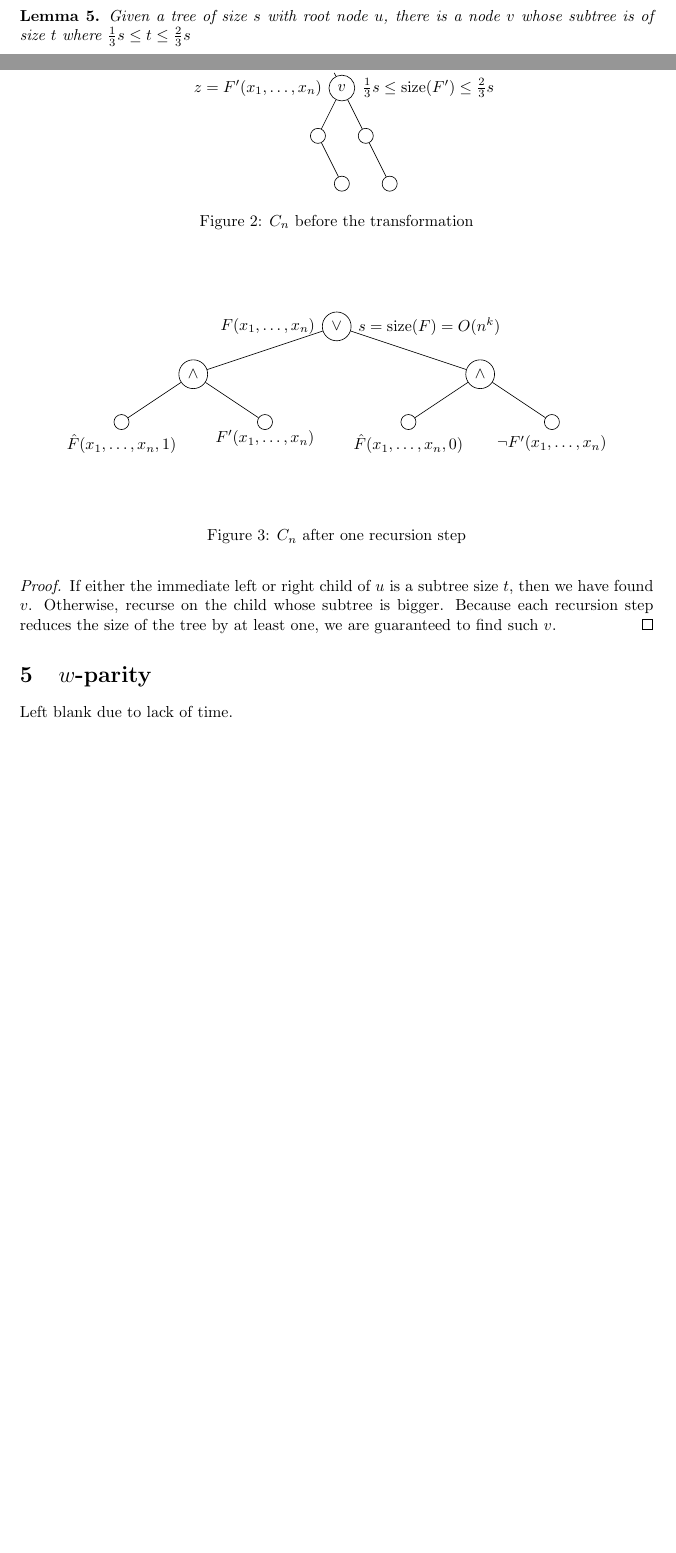
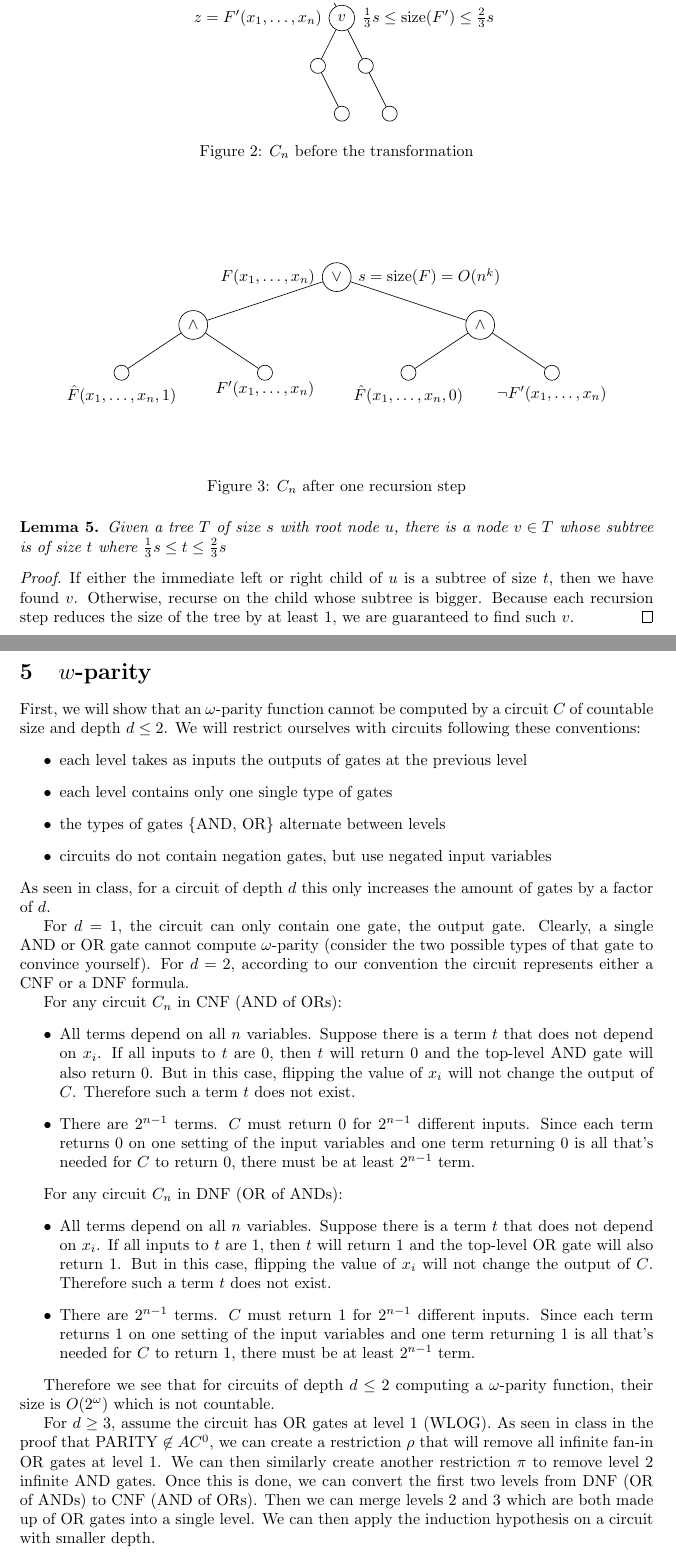
Before and after one commit to gumgl/comp531, a LaTeX document (a2/a2.tex): two parts of pages 6 and 7 of 7 before the commit and two parts of pages 7 and 8 of 8 after it, joined at a grey line, cut so that both start at the same text, the shorter picture padded with empty space. Compiled offline with pdfLaTeX.

Commit message:
/a2: Add solution for Q5

```diff
--- a/a2/a2.tex
+++ b/a2/a2.tex
@@ -261,7 +266,7 @@ The result of this transformation is shown in figure \ref{fig:transformed}. Once
 \label{fig:original}
 \end{figure}
 
-\begin{figure}[!h]
+\begin{figure}[H]
 \centering
 \begin{tikzpicture}[level distance=3em,
   level 1/.style={sibling distance=18em},
@@ -287,7 +288,7 @@ In order for the transformed circuit to be in $NC^1$ we must also show that its
 \begin{lemma}\label{lemma:subtree}
-Given a tree of size $s$ with root node $u$, there is a node $v$ whose subtree is of size $t$ where $\frac{1}{3}s\leq t \leq \frac{2}{3}s$
+Given a tree $T$ of size $s$ with root node $u$, there is a node $v \in T$ whose subtree is of size $t$ where $\frac{1}{3}s\leq t \leq \frac{2}{3}s$
 \end{lemma}
 \begin{proof}
-If either the immediate left or right child of $u$ is a subtree size $t$, then we have found $v$. Otherwise, recurse on the child whose subtree is bigger. Because each recursion step reduces the size of the tree by at least one, we are guaranteed to find such $v$.
+If either the immediate left or right child of $u$ is a subtree of size $t$, then we have found $v$. Otherwise, recurse on the child whose subtree is bigger. Because each recursion step reduces the size of the tree by at least 1, we are guaranteed to find such $v$.
 \end{proof}
 
@@ -296,6 +296,30 @@ If either the immediate left or right child of $u$ is a subtree size $t$, then w
 \section{$w$-parity}
 
-Left blank due to lack of time.
-%Sadly I have a MATH-340 assignment worth as much as question 5 due the next day at 8:30am. I do not have enough time to complete this question.
+First, we will show that an $\omega$-parity function cannot be computed by a circuit $C$ of countable size and depth $d \leq 2$. We will restrict ourselves with circuits following these conventions:
+\begin{itemize}
+\item each level takes as inputs the outputs of gates at the previous level
+\item each level contains only one single type of gates
+\item the types of gates \{AND, OR\} alternate between levels
+\item circuits do not contain negation gates, but use negated input variables
+\end{itemize}
+As seen in class, for a circuit of depth $d$ this only increases the amount of gates by a factor of $d$.
+
+For $d=1$, the circuit can only contain one gate, the output gate. Clearly, a single AND or OR gate cannot compute $\omega$-parity (consider the two possible types of that gate to convince yourself). For $d=2$, according to our convention the circuit represents either a CNF or a DNF formula.
+
+For any circuit $C_n$ in CNF (AND of ORs):
+\begin{itemize}
+\item All terms depend on all $n$ variables. Suppose there is a term $t$ that does not depend on $x_i$. If all inputs to $t$ are 0, then $t$ will return 0 and the top-level AND gate will also return 0. But in this case, flipping the value of $x_i$ will not change the output of $C$. Therefore such a term $t$ does not exist.
+\item There are $2^{n-1}$ terms. $C$ must return 0 for $2^{n-1}$ different inputs. Since each term returns 0 on one setting of the input variables and one term returning 0 is all that's needed for $C$ to return 0, there must be at least $2^{n-1}$ term.
+\end{itemize}
+
+For any circuit $C_n$ in DNF (OR of ANDs):
+\begin{itemize}
+\item All terms depend on all $n$ variables. Suppose there is a term $t$ that does not depend on $x_i$. If all inputs to $t$ are 1, then $t$ will return 1 and the top-level OR gate will also return 1. But in this case, flipping the value of $x_i$ will not change the output of $C$. Therefore such a term $t$ does not exist.
+\item There are $2^{n-1}$ terms. $C$ must return 1 for $2^{n-1}$ different inputs. Since each term returns 1 on one setting of the input variables and one term returning 1 is all that's needed for $C$ to return 1, there must be at least $2^{n-1}$ term.
+\end{itemize}
+
+Therefore we see that for circuits of depth $d \leq 2$ computing a $\omega$-parity function, their size is $O(2^\omega)$ which is not countable.
+
+For $d \geq 3$, assume the circuit has OR gates at level 1 (WLOG). As seen in class in the proof that PARITY $\not\in AC^0$, we can create a restriction $\rho$ that will remove all infinite fan-in OR gates at level 1. We can then similarly create another restriction $\pi$ to remove level 2 infinite AND gates. Once this is done, we can convert the first two levels from DNF (OR of ANDs) to CNF (AND of ORs). Then we can merge levels 2 and 3 which are both made up of OR gates into a single level. We can then apply the induction hypothesis on a circuit with smaller depth.
 
 \end{document}
```
Also changed, not shown: a2/a2.pdf, a2/a2.tex (14 more changed lines).
